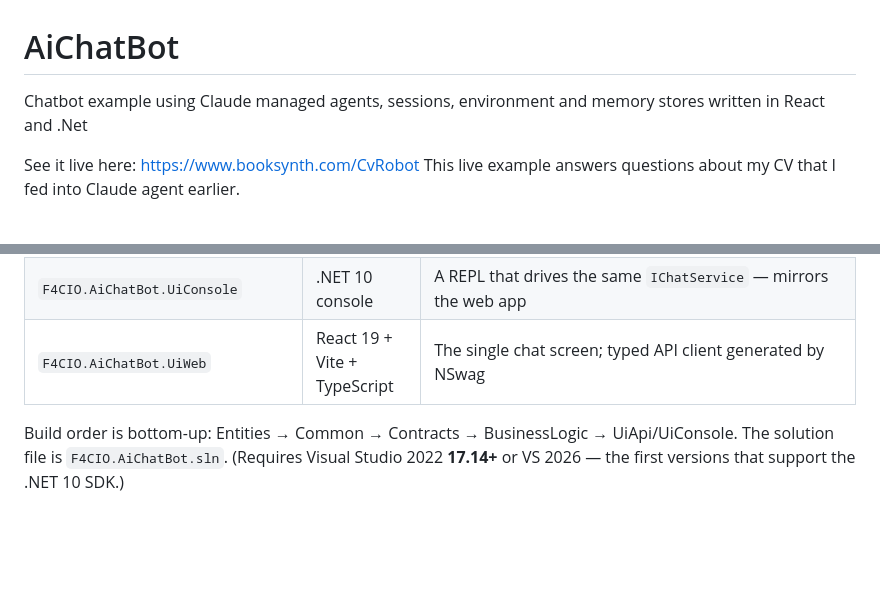
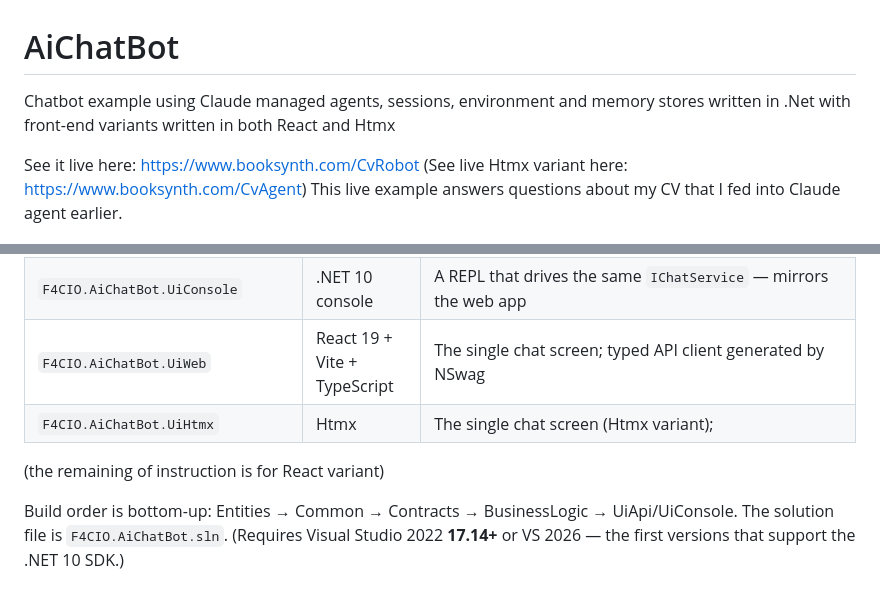
Before and after one commit to F4CIO/AiChatBot, a Markdown page: README.md, 2 parts joined by grey strips. Drawn GitHub-style; blank space fills up the shorter version.

Commit message:
Enhance README with Htmx front-end variant details
Updated project description to include Htmx as a front-end variant.

```diff
--- a/README.md
+++ b/README.md
@@ -1,7 +1,8 @@
 # AiChatBot
-Chatbot example using Claude managed agents, sessions, environment and memory stores written in React and .Net
+Chatbot example using Claude managed agents, sessions, environment and memory stores written in .Net with front-end variants written in both React and Htmx
 
 See it live here: https://www.booksynth.com/CvRobot
+(See live Htmx variant here: https://www.booksynth.com/CvAgent)
 This live example answers questions about my CV that I fed into Claude agent earlier.
 
 ![](/F4CIO.ChatBot.png)
@@ -22,6 +23,9 @@ authentication — you only fill in a few configuration values to get a working
 | `F4CIO.AiChatBot.UiApi` | ASP.NET Core 10 Web API | REST endpoints + Swagger/OpenAPI |
 | `F4CIO.AiChatBot.UiConsole` | .NET 10 console | A REPL that drives the same `IChatService` — mirrors the web app |
 | `F4CIO.AiChatBot.UiWeb` | React 19 + Vite + TypeScript | The single chat screen; typed API client generated by NSwag |
+| `F4CIO.AiChatBot.UiHtmx` | Htmx | The single chat screen (Htmx variant); |
+
+(the remaining of instruction is for React variant)
 
 Build order is bottom-up: Entities → Common → Contracts → BusinessLogic → UiApi/UiConsole. The
 solution file is `F4CIO.AiChatBot.sln`. (Requires Visual Studio 2022 **17.14+** or VS 2026 — the
```
